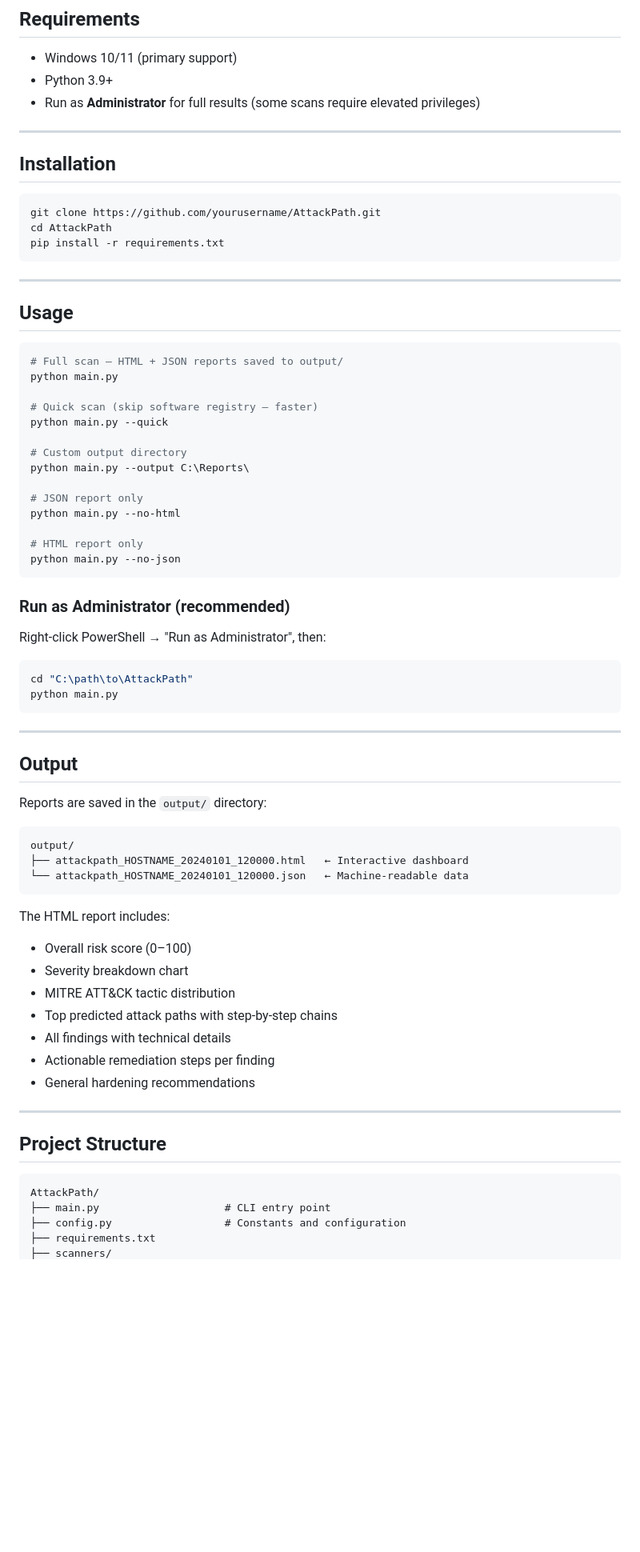
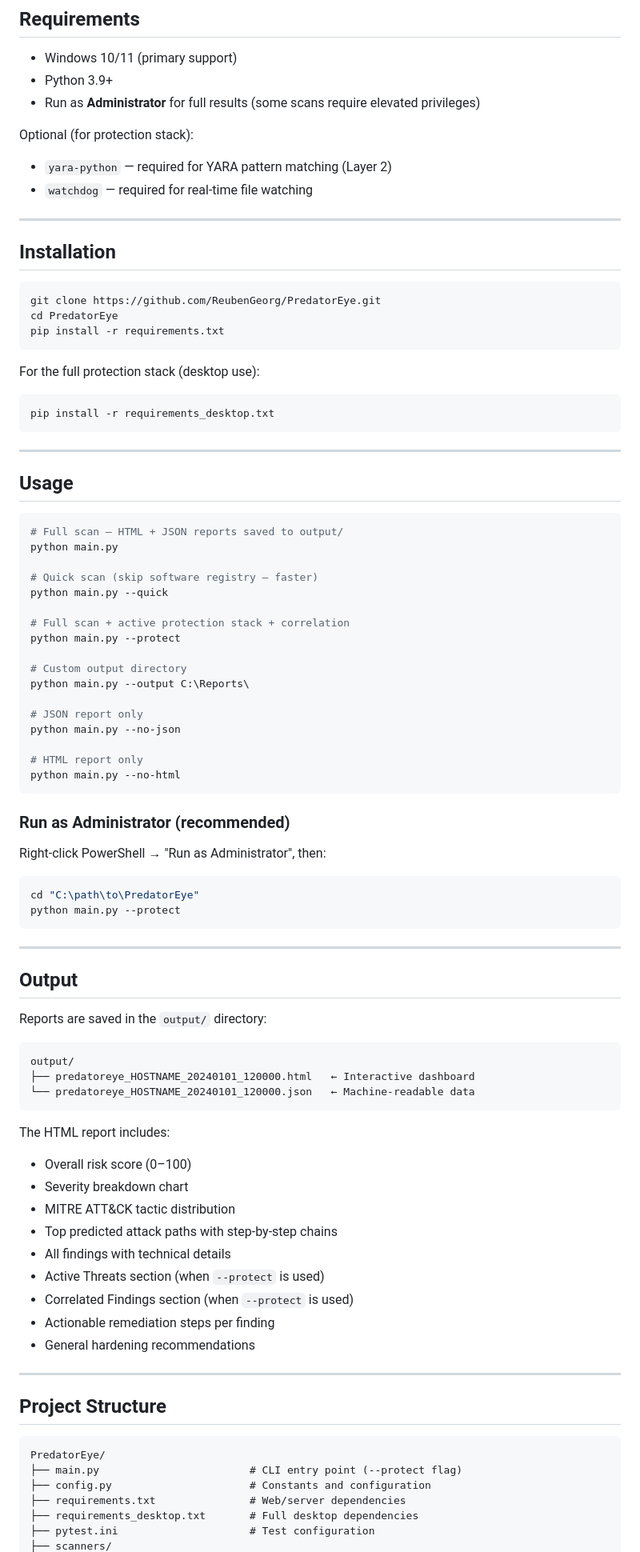
Before and after one commit to ReubenGeorg/PredatorEye, a Markdown page: README.md, the part around one of its changes. Shown at 80% size. GitHub-like rendering; blank space fills up the shorter version.

````diff
--- a/README.md
+++ b/README.md
@@ -42,14 +54,23 @@ A defensive security tool that scans your Windows system, maps potential attack
 - Python 3.9+
 - Run as **Administrator** for full results (some scans require elevated privileges)
 
+Optional (for protection stack):
+- `yara-python` — required for YARA pattern matching (Layer 2)
+- `watchdog` — required for real-time file watching
+
 ---
 
 ## Installation
 
 ```bash
-git clone https://github.com/yourusername/AttackPath.git
-cd AttackPath
+git clone https://github.com/ReubenGeorg/PredatorEye.git
+cd PredatorEye
 pip install -r requirements.txt
+```
+
+For the full protection stack (desktop use):
+```bash
+pip install -r requirements_desktop.txt
 ```
 
 ---
@@ -63,14 +84,17 @@ python main.py
 # Quick scan (skip software registry — faster)
 python main.py --quick
 
+# Full scan + active protection stack + correlation
+python main.py --protect
+
 # Custom output directory
 python main.py --output C:\Reports\
 
 # JSON report only
-python main.py --no-html
+python main.py --no-json
 
 # HTML report only
-python main.py --no-json
+python main.py --no-html
 ```
 
 ### Run as Administrator (recommended)
@@ -78,8 +102,8 @@ python main.py --no-json
 Right-click PowerShell → "Run as Administrator", then:
 
 ```powershell
-cd "C:\path\to\AttackPath"
-python main.py
+cd "C:\path\to\PredatorEye"
+python main.py --protect
 ```
 
 ---
@@ -90,8 +114,8 @@ Reports are saved in the `output/` directory:
 
 ```
 output/
-├── attackpath_HOSTNAME_20240101_120000.html   ← Interactive dashboard
-└── attackpath_HOSTNAME_20240101_120000.json   ← Machine-readable data
+├── predatoreye_HOSTNAME_20240101_120000.html   ← Interactive dashboard
+└── predatoreye_HOSTNAME_20240101_120000.json   ← Machine-readable data
 ```
 
 The HTML report includes:
@@ -100,6 +124,8 @@ The HTML report includes:
 - MITRE ATT&CK tactic distribution
 - Top predicted attack paths with step-by-step chains
 - All findings with technical details
+- Active Threats section (when `--protect` is used)
+- Correlated Findings section (when `--protect` is used)
 - Actionable remediation steps per finding
 - General hardening recommendations
 
@@ -108,8 +134,10 @@ The HTML report includes:
 ## Project Structure
 
 ```
-AttackPath/
-├── main.py                    # CLI entry point
-├── config.py                  # Constants and configuration
-├── requirements.txt
+PredatorEye/
+├── main.py                        # CLI entry point (--protect flag)
+├── config.py                      # Constants and configuration
+├── requirements.txt               # Web/server dependencies
+├── requirements_desktop.txt       # Full desktop dependencies
+├── pytest.ini                     # Test configuration
 ├── scanners/
````
Also changed, not shown: other parts of README.md (+61 -15 lines).
